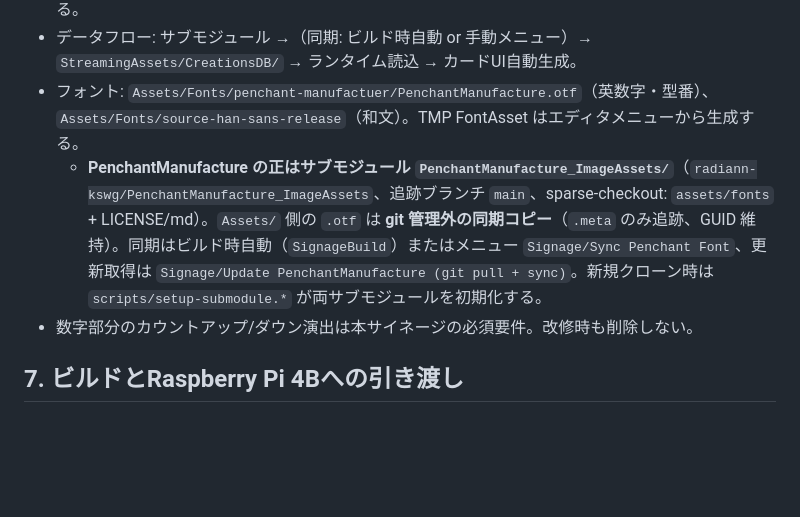
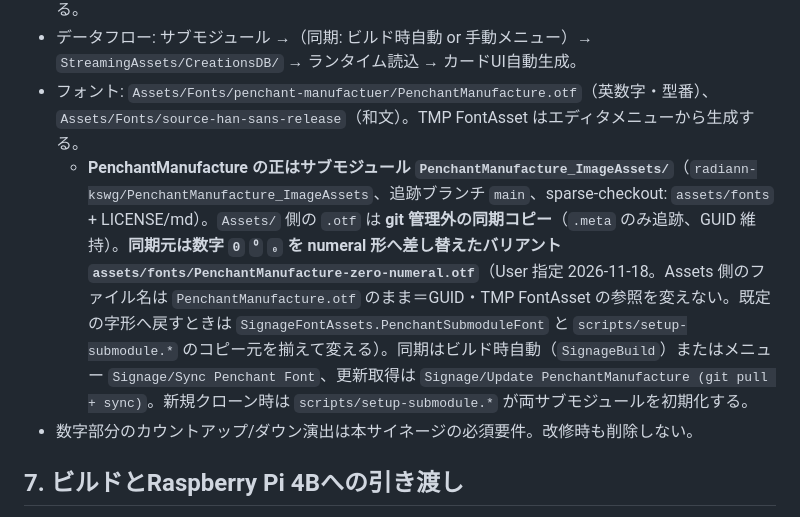
Before and after one commit to radiann-kswg/NTsWallpaperEngine, a Markdown page: AGENTS.md, the part around the change. Drawn GitHub-style; blank space fills up the shorter version.

```diff
--- a/AGENTS.md
+++ b/AGENTS.md
@@ -57,7 +57,7 @@
 - **サブモジュール駆動（必読）**: ナンバーテールズの設定ファイル群の正はサブモジュールのみ。`Assets/StreamingAssets/CreationsDB/` は**git管理外の生成物**（`.gitignore` 済み）であり、手編集・コミットを行わない。同期はビルド時（`SignageBuild` が `SignageDbSync` を自動実行）またはメニュー `Signage/Sync CreationsDB` で行う。エディタ再生時に未同期の場合、ランタイムはサブモジュール `100BeautiesLab_CreationsDB/data/Works_NumberTales/` を直接読むフォールバックで動作する。
 - データフロー: サブモジュール →（同期: ビルド時自動 or 手動メニュー）→ `StreamingAssets/CreationsDB/` → ランタイム読込 → カードUI自動生成。
 - フォント: `Assets/Fonts/penchant-manufactuer/PenchantManufacture.otf`（英数字・型番）、`Assets/Fonts/source-han-sans-release`（和文）。TMP FontAsset はエディタメニューから生成する。
-  - **PenchantManufacture の正はサブモジュール `PenchantManufacture_ImageAssets/`**（`radiann-kswg/PenchantManufacture_ImageAssets`、追跡ブランチ `main`、sparse-checkout: `assets/fonts` + LICENSE/md）。`Assets/` 側の `.otf` は **git 管理外の同期コピー**（`.meta` のみ追跡、GUID 維持）。同期はビルド時自動（`SignageBuild`）またはメニュー `Signage/Sync Penchant Font`、更新取得は `Signage/Update PenchantManufacture (git pull + sync)`。新規クローン時は `scripts/setup-submodule.*` が両サブモジュールを初期化する。
+  - **PenchantManufacture の正はサブモジュール `PenchantManufacture_ImageAssets/`**（`radiann-kswg/PenchantManufacture_ImageAssets`、追跡ブランチ `main`、sparse-checkout: `assets/fonts` + LICENSE/md）。`Assets/` 側の `.otf` は **git 管理外の同期コピー**（`.meta` のみ追跡、GUID 維持）。**同期元は数字 `0` `⁰` `₀` を numeral 形へ差し替えたバリアント `assets/fonts/PenchantManufacture-zero-numeral.otf`**（User 指定 2026-11-18。Assets 側のファイル名は `PenchantManufacture.otf` のまま＝GUID・TMP FontAsset の参照を変えない。既定の字形へ戻すときは `SignageFontAssets.PenchantSubmoduleFont` と `scripts/setup-submodule.*` のコピー元を揃えて変える）。同期はビルド時自動（`SignageBuild`）またはメニュー `Signage/Sync Penchant Font`、更新取得は `Signage/Update PenchantManufacture (git pull + sync)`。新規クローン時は `scripts/setup-submodule.*` が両サブモジュールを初期化する。
 - 数字部分のカウントアップ/ダウン演出は本サイネージの必須要件。改修時も削除しない。
 
 ## 7. ビルドとRaspberry Pi 4Bへの引き渡し
```
Also changed, not shown: README.md (+1 -1 lines), docs/captures/preview_card.png, docs/captures/preview_card2.png, docs/captures/preview_scramble.png, 4 other files.
